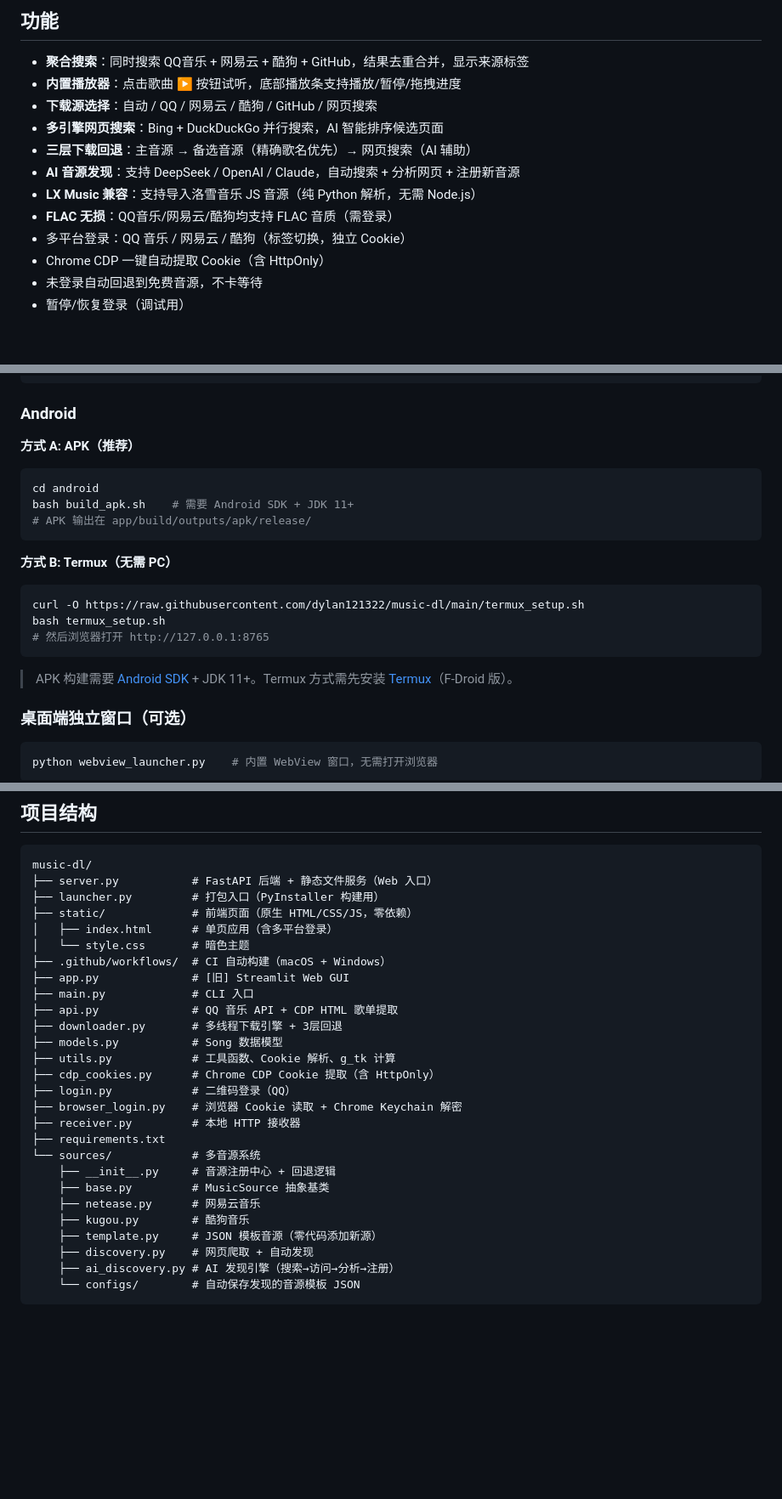
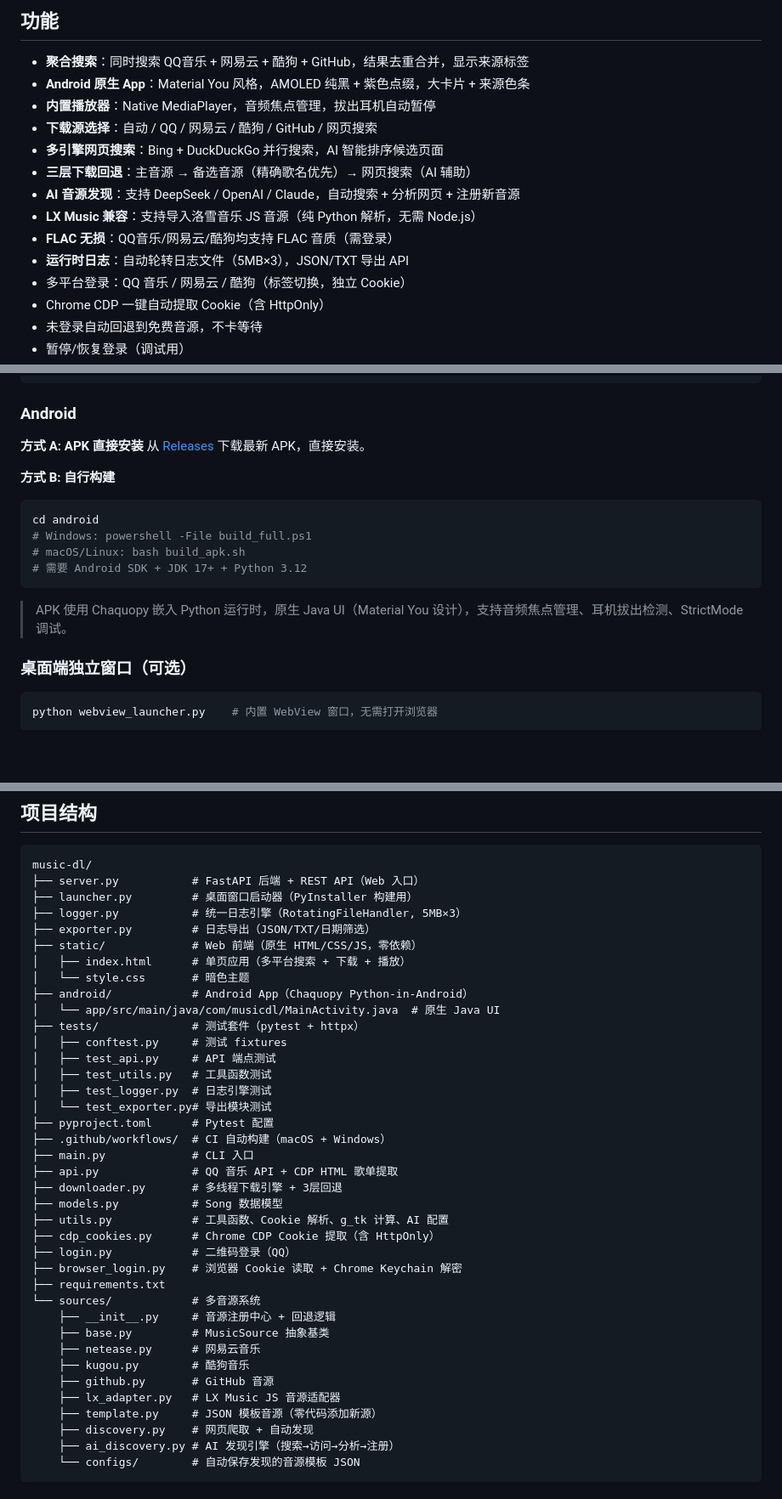
Before and after one commit to dylan121322/music-dl, a Markdown page: README.md, 3 parts joined by grey strips. Shown at 85% size. Drawn GitHub-style; blank space fills up the shorter version.

````diff
--- a/README.md
+++ b/README.md
@@ -21,13 +22,15 @@
 ## 功能
 
 - **聚合搜索**：同时搜索 QQ音乐 + 网易云 + 酷狗 + GitHub，结果去重合并，显示来源标签
-- **内置播放器**：点击歌曲 ▶ 按钮试听，底部播放条支持播放/暂停/拖拽进度
+- **Android 原生 App**：Material You 风格，AMOLED 纯黑 + 紫色点缀，大卡片 + 来源色条
+- **内置播放器**：Native MediaPlayer，音频焦点管理，拔出耳机自动暂停
 - **下载源选择**：自动 / QQ / 网易云 / 酷狗 / GitHub / 网页搜索
 - **多引擎网页搜索**：Bing + DuckDuckGo 并行搜索，AI 智能排序候选页面
 - **三层下载回退**：主音源 → 备选音源（精确歌名优先）→ 网页搜索（AI 辅助）
 - **AI 音源发现**：支持 DeepSeek / OpenAI / Claude，自动搜索 + 分析网页 + 注册新音源
 - **LX Music 兼容**：支持导入洛雪音乐 JS 音源（纯 Python 解析，无需 Node.js）
 - **FLAC 无损**：QQ音乐/网易云/酷狗均支持 FLAC 音质（需登录）
+- **运行时日志**：自动轮转日志文件（5MB×3），JSON/TXT 导出 API
 - 多平台登录：QQ 音乐 / 网易云 / 酷狗（标签切换，独立 Cookie）
 - Chrome CDP 一键自动提取 Cookie（含 HttpOnly）
 - 未登录自动回退到免费音源，不卡等待
@@ -57,21 +60,18 @@ pip install websocket-client cryptography
 
 ### Android
 
-**方式 A: APK（推荐）**
+**方式 A: APK 直接安装**
+从 [Releases](https://github.com/dylan121322/music-dl/releases) 下载最新 APK，直接安装。
+
+**方式 B: 自行构建**
 ```bash
 cd android
-bash build_apk.sh    # 需要 Android SDK + JDK 11+
-# APK 输出在 app/build/outputs/apk/release/
+# Windows: powershell -File build_full.ps1
+# macOS/Linux: bash build_apk.sh
+# 需要 Android SDK + JDK 17+ + Python 3.12
 ```
 
-**方式 B: Termux（无需 PC）**
-```bash
-curl -O https://raw.githubusercontent.com/dylan121322/music-dl/main/termux_setup.sh
-bash termux_setup.sh
-# 然后浏览器打开 http://127.0.0.1:8765
-```
-
-> APK 构建需要 [Android SDK](https://developer.android.com/studio) + JDK 11+。Termux 方式需先安装 [Termux](https://f-droid.org/packages/com.termux/)（F-Droid 版）。
+> APK 使用 Chaquopy 嵌入 Python 运行时，原生 Java UI（Material You 设计），支持音频焦点管理、耳机拔出检测、StrictMode 调试。
 
 ### 桌面端独立窗口（可选）
 
@@ -161,28 +161,39 @@ python main.py config --dir ~/Music
 
 ```
 music-dl/
-├── server.py           # FastAPI 后端 + 静态文件服务（Web 入口）
-├── launcher.py         # 打包入口（PyInstaller 构建用）
-├── static/             # 前端页面（原生 HTML/CSS/JS，零依赖）
-│   ├── index.html      # 单页应用（含多平台登录）
+├── server.py           # FastAPI 后端 + REST API（Web 入口）
+├── launcher.py         # 桌面窗口启动器（PyInstaller 构建用）
+├── logger.py           # 统一日志引擎（RotatingFileHandler, 5MB×3）
+├── exporter.py         # 日志导出（JSON/TXT/日期筛选）
+├── static/             # Web 前端（原生 HTML/CSS/JS，零依赖）
+│   ├── index.html      # 单页应用（多平台搜索 + 下载 + 播放）
 │   └── style.css       # 暗色主题
+├── android/            # Android App（Chaquopy Python-in-Android）
+│   └── app/src/main/java/com/musicdl/MainActivity.java  # 原生 Java UI
+├── tests/              # 测试套件（pytest + httpx）
+│   ├── conftest.py     # 测试 fixtures
+│   ├── test_api.py     # API 端点测试
+│   ├── test_utils.py   # 工具函数测试
+│   ├── test_logger.py  # 日志引擎测试
+│   └── test_exporter.py# 导出模块测试
+├── pyproject.toml      # Pytest 配置
 ├── .github/workflows/  # CI 自动构建（macOS + Windows）
-├── app.py              # [旧] Streamlit Web GUI
 ├── main.py             # CLI 入口
 ├── api.py              # QQ 音乐 API + CDP HTML 歌单提取
 ├── downloader.py       # 多线程下载引擎 + 3层回退
 ├── models.py           # Song 数据模型
-├── utils.py            # 工具函数、Cookie 解析、g_tk 计算
+├── utils.py            # 工具函数、Cookie 解析、g_tk 计算、AI 配置
 ├── cdp_cookies.py      # Chrome CDP Cookie 提取（含 HttpOnly）
 ├── login.py            # 二维码登录（QQ）
 ├── browser_login.py    # 浏览器 Cookie 读取 + Chrome Keychain 解密
-├── receiver.py         # 本地 HTTP 接收器
 ├── requirements.txt
 └── sources/            # 多音源系统
     ├── __init__.py     # 音源注册中心 + 回退逻辑
     ├── base.py         # MusicSource 抽象基类
     ├── netease.py      # 网易云音乐
     ├── kugou.py        # 酷狗音乐
+    ├── github.py       # GitHub 音源
+    ├── lx_adapter.py   # LX Music JS 音源适配器
     ├── template.py     # JSON 模板音源（零代码添加新源）
     ├── discovery.py    # 网页爬取 + 自动发现
     ├── ai_discovery.py # AI 发现引擎（搜索→访问→分析→注册）
````
Also changed, not shown: other parts of README.md (+57 -2 lines).
